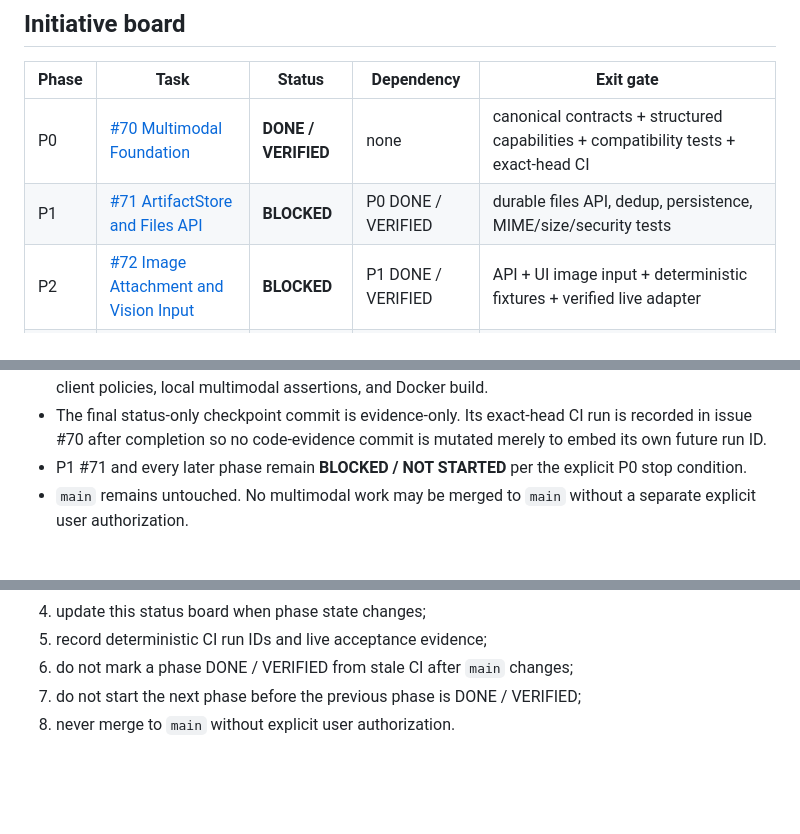
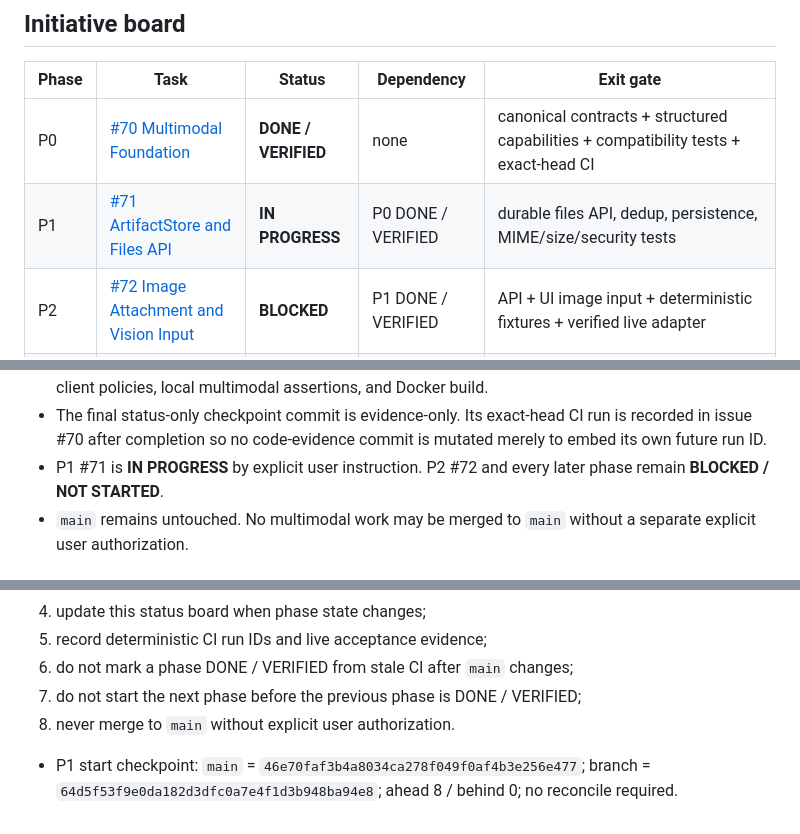
Before and after one commit to binhminhanh1235/llmgateway, a Markdown page: docs/multimodal-gateway-status.md, 3 parts joined by grey strips. GitHub-like rendering; blank space fills up the shorter version.

Commit message:
docs(multimodal): start P1 artifact store

```diff
--- a/docs/multimodal-gateway-status.md
+++ b/docs/multimodal-gateway-status.md
@@ -31,7 +31,7 @@ A green CI, mergeable PR, completed phase, or completed initiative is not merge
 | Phase | Task | Status | Dependency | Exit gate |
 |---|---|---|---|---|
 | P0 | [#70 Multimodal Foundation](https://github.com/binhminhanh1235/llmgateway/issues/70) | **DONE / VERIFIED** | none | canonical contracts + structured capabilities + compatibility tests + exact-head CI |
-| P1 | [#71 ArtifactStore and Files API](https://github.com/binhminhanh1235/llmgateway/issues/71) | **BLOCKED** | P0 DONE / VERIFIED | durable files API, dedup, persistence, MIME/size/security tests |
+| P1 | [#71 ArtifactStore and Files API](https://github.com/binhminhanh1235/llmgateway/issues/71) | **IN PROGRESS** | P0 DONE / VERIFIED | durable files API, dedup, persistence, MIME/size/security tests |
 | P2 | [#72 Image Attachment and Vision Input](https://github.com/binhminhanh1235/llmgateway/issues/72) | **BLOCKED** | P1 DONE / VERIFIED | API + UI image input + deterministic fixtures + verified live adapter |
 | P3 | [#73 General File Attachments](https://github.com/binhminhanh1235/llmgateway/issues/73) | **BLOCKED** | P2 DONE / VERIFIED | native PDF path + extraction fallback + provider binding isolation |
 | P4 | [#74 Voice Input and Safe Voice Commands](https://github.com/binhminhanh1235/llmgateway/issues/74) | **BLOCKED** | P3 DONE / VERIFIED | STT + microphone + allowlisted command dispatcher |
@@ -55,7 +55,7 @@ A green CI, mergeable PR, completed phase, or completed initiative is not merge
 - Deterministic tests cover Responses normalization, Chat/Responses equivalence, Anthropic normalization, current execution round-trip semantics, stable structured capability serialization, legacy capability compatibility, and unsupported modality errors.
 - Full implementation exact-head CI: workflow CI #1345 / run `33975834628` on `aa13c0fb7f3e3db44f86ef5238e9f75f1a207410`: **PASS** on Rust + Windows, including strict cargo check, Clippy, all-target tests, OpenAI SDK, browser/browserless, streaming, native affinity, routing/traces, client policies, local multimodal assertions, and Docker build.
 - The final status-only checkpoint commit is evidence-only. Its exact-head CI run is recorded in issue #70 after completion so no code-evidence commit is mutated merely to embed its own future run ID.
-- P1 #71 and every later phase remain **BLOCKED / NOT STARTED** per the explicit P0 stop condition.
+- P1 #71 is **IN PROGRESS** by explicit user instruction. P2 #72 and every later phase remain **BLOCKED / NOT STARTED**.
 - `main` remains untouched. No multimodal work may be merged to `main` without a separate explicit user authorization.
 
 ## Update protocol
@@ -70,3 +70,5 @@ At every meaningful checkpoint:
 6. do not mark a phase DONE / VERIFIED from stale CI after `main` changes;
 7. do not start the next phase before the previous phase is DONE / VERIFIED;
 8. never merge to `main` without explicit user authorization.
+
+- P1 start checkpoint: `main` = `46e70faf3b4a8034ca278f049f0af4b3e256e477`; branch = `64d5f53f9e0da182d3dfc0a7e4f1d3b948ba94e8`; ahead 8 / behind 0; no reconcile required.
```
